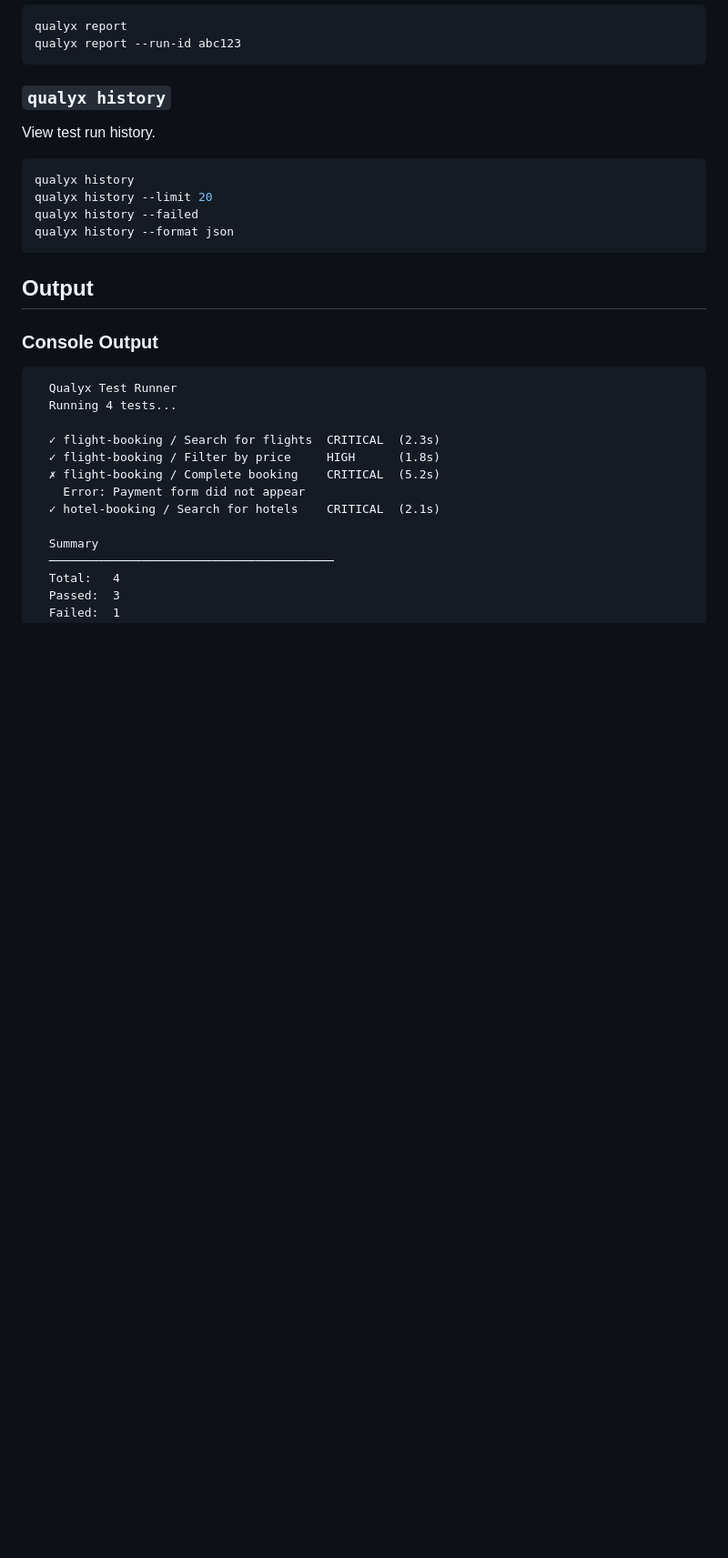
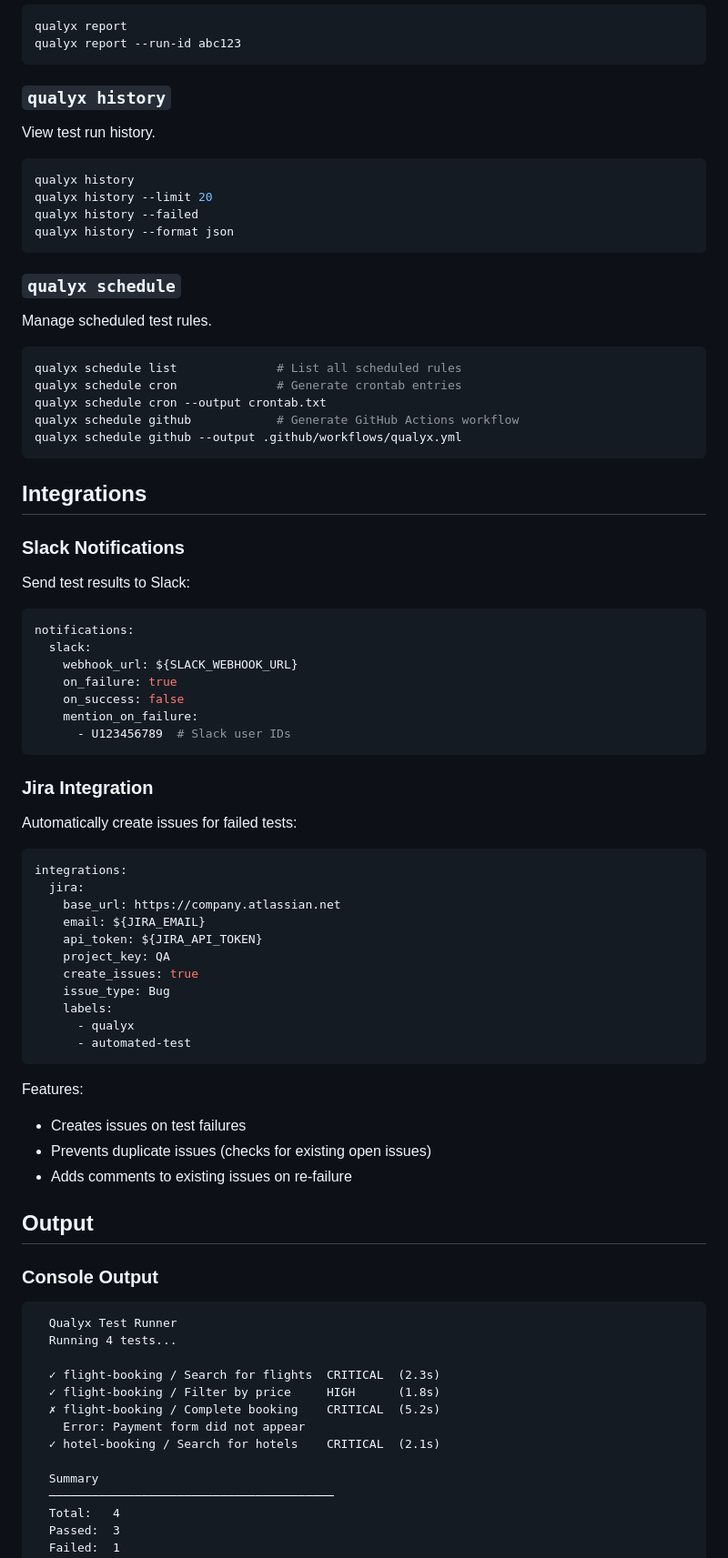
Before and after one commit to korayuysal/qualyx, a Markdown page: README.md, the part around one of its changes. Shown at 91% size. Rendered like a GitHub page; blank space fills up the shorter version.

````diff
--- a/README.md
+++ b/README.md
@@ -208,6 +261,57 @@ qualyx history --limit 20
 qualyx history --failed
 qualyx history --format json
 ```
+
+### `qualyx schedule`
+
+Manage scheduled test rules.
+
+```bash
+qualyx schedule list              # List all scheduled rules
+qualyx schedule cron              # Generate crontab entries
+qualyx schedule cron --output crontab.txt
+qualyx schedule github            # Generate GitHub Actions workflow
+qualyx schedule github --output .github/workflows/qualyx.yml
+```
+
+## Integrations
+
+### Slack Notifications
+
+Send test results to Slack:
+
+```yaml
+notifications:
+  slack:
+    webhook_url: ${SLACK_WEBHOOK_URL}
+    on_failure: true
+    on_success: false
+    mention_on_failure:
+      - U123456789  # Slack user IDs
+```
+
+### Jira Integration
+
+Automatically create issues for failed tests:
+
+```yaml
+integrations:
+  jira:
+    base_url: https://company.atlassian.net
+    email: ${JIRA_EMAIL}
+    api_token: ${JIRA_API_TOKEN}
+    project_key: QA
+    create_issues: true
+    issue_type: Bug
+    labels:
+      - qualyx
+      - automated-test
+```
+
+Features:
+- Creates issues on test failures
+- Prevents duplicate issues (checks for existing open issues)
+- Adds comments to existing issues on re-failure
 
 ## Output
 
````
Also changed, not shown: other parts of README.md (+53 -0 lines).
